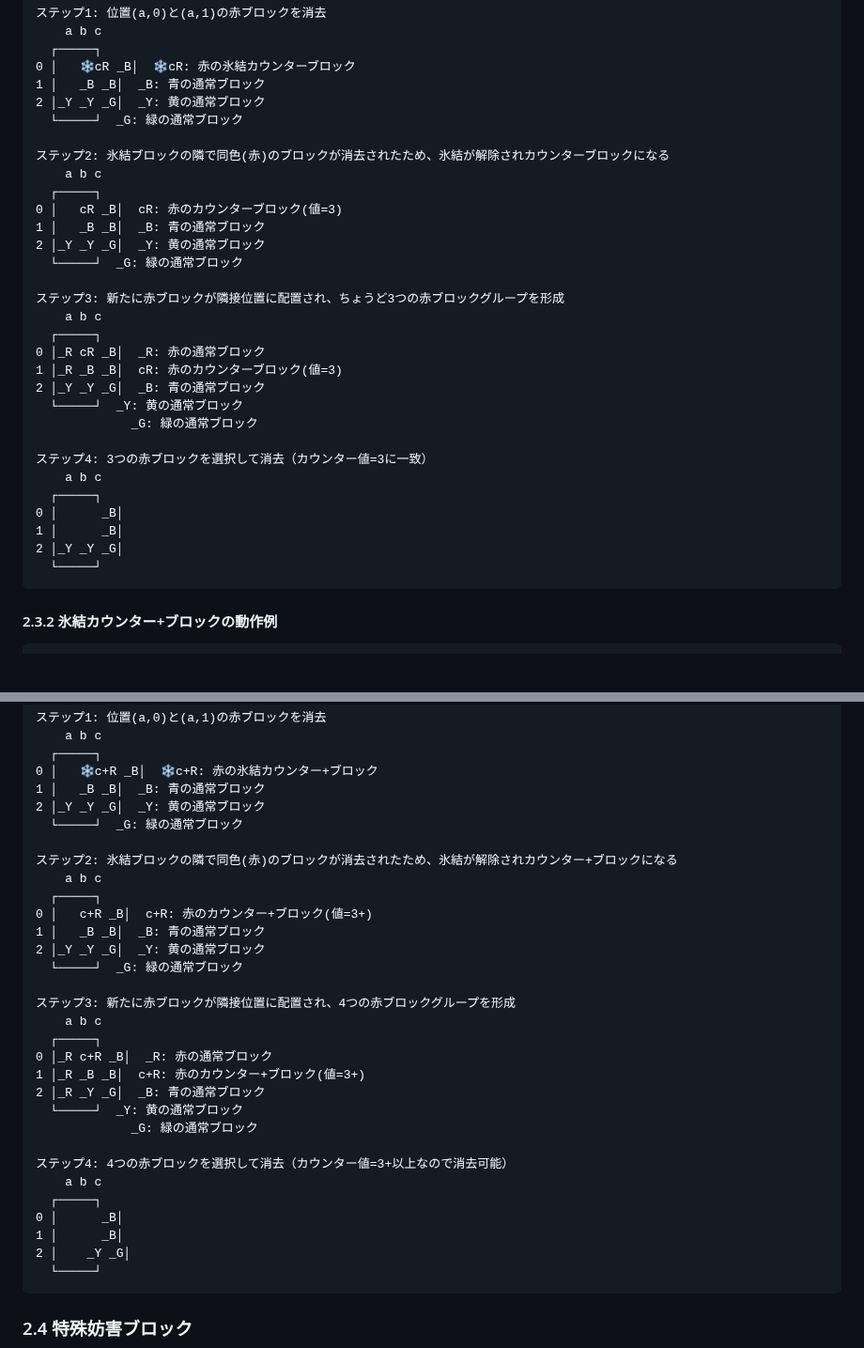
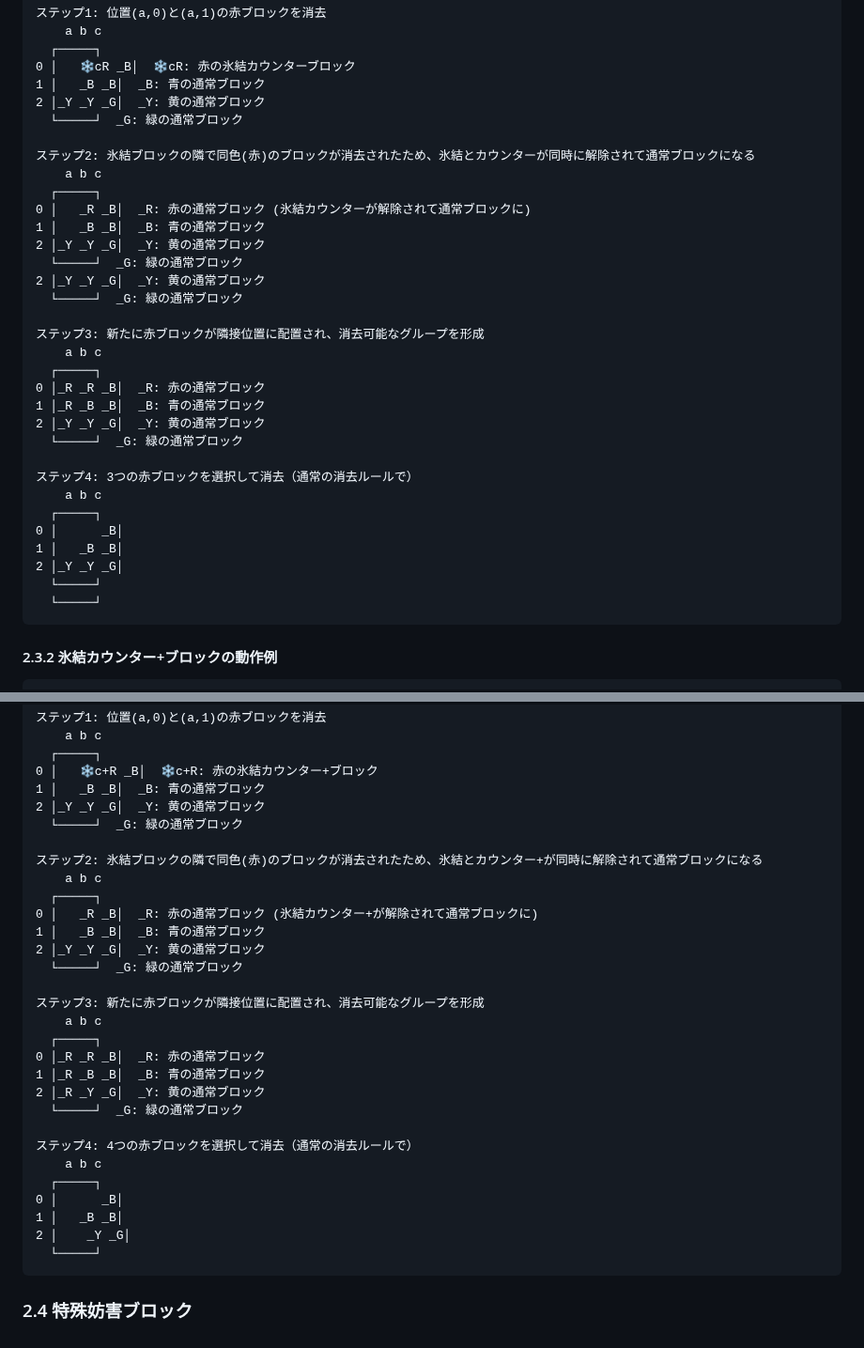
Before and after one commit to hbsnow/q-game, a Markdown page: .amazonq/rules/05-obstacle-block-rules.md, 2 parts joined by grey strips. Shown at 94% size. Rendered like a GitHub page; blank space fills up the shorter version.

Commit message:
Fix ice counter block examples to show correct behavior with simultaneous removal

````diff
--- a/.amazonq/rules/05-obstacle-block-rules.md
+++ b/.amazonq/rules/05-obstacle-block-rules.md
@@ -253,29 +253,31 @@
 2 │_Y _Y _G│  _Y: 黄の通常ブロック
   └─────┘  _G: 緑の通常ブロック
 
-ステップ2: 氷結ブロックの隣で同色(赤)のブロックが消去されたため、氷結が解除されカウンターブロックになる
+ステップ2: 氷結ブロックの隣で同色(赤)のブロックが消去されたため、氷結とカウンターが同時に解除されて通常ブロックになる
     a b c
   ┌─────┐
-0 │   cR _B│  cR: 赤のカウンターブロック(値=3)
+0 │   _R _B│  _R: 赤の通常ブロック (氷結カウンターが解除されて通常ブロックに)
 1 │   _B _B│  _B: 青の通常ブロック
 2 │_Y _Y _G│  _Y: 黄の通常ブロック
   └─────┘  _G: 緑の通常ブロック
+2 │_Y _Y _G│  _Y: 黄の通常ブロック
+  └─────┘  _G: 緑の通常ブロック
 
-ステップ3: 新たに赤ブロックが隣接位置に配置され、ちょうど3つの赤ブロックグループを形成
+ステップ3: 新たに赤ブロックが隣接位置に配置され、消去可能なグループを形成
     a b c
   ┌─────┐
-0 │_R cR _B│  _R: 赤の通常ブロック
-1 │_R _B _B│  cR: 赤のカウンターブロック(値=3)
-2 │_Y _Y _G│  _B: 青の通常ブロック
-  └─────┘  _Y: 黄の通常ブロック
-             _G: 緑の通常ブロック
+0 │_R _R _B│  _R: 赤の通常ブロック
+1 │_R _B _B│  _B: 青の通常ブロック
+2 │_Y _Y _G│  _Y: 黄の通常ブロック
+  └─────┘  _G: 緑の通常ブロック
 
-ステップ4: 3つの赤ブロックを選択して消去（カウンター値=3に一致）
+ステップ4: 3つの赤ブロックを選択して消去（通常の消去ルールで）
     a b c
   ┌─────┐
 0 │      _B│
-1 │      _B│
+1 │   _B _B│
 2 │_Y _Y _G│
+  └─────┘
   └─────┘
 ```
 
@@ -299,28 +301,27 @@
 2 │_Y _Y _G│  _Y: 黄の通常ブロック
   └─────┘  _G: 緑の通常ブロック
 
-ステップ2: 氷結ブロックの隣で同色(赤)のブロックが消去されたため、氷結が解除されカウンター+ブロックになる
+ステップ2: 氷結ブロックの隣で同色(赤)のブロックが消去されたため、氷結とカウンター+が同時に解除されて通常ブロックになる
     a b c
   ┌─────┐
-0 │   c+R _B│  c+R: 赤のカウンター+ブロック(値=3+)
+0 │   _R _B│  _R: 赤の通常ブロック (氷結カウンター+が解除されて通常ブロックに)
 1 │   _B _B│  _B: 青の通常ブロック
 2 │_Y _Y _G│  _Y: 黄の通常ブロック
   └─────┘  _G: 緑の通常ブロック
 
-ステップ3: 新たに赤ブロックが隣接位置に配置され、4つの赤ブロックグループを形成
+ステップ3: 新たに赤ブロックが隣接位置に配置され、消去可能なグループを形成
     a b c
   ┌─────┐
-0 │_R c+R _B│  _R: 赤の通常ブロック
-1 │_R _B _B│  c+R: 赤のカウンター+ブロック(値=3+)
-2 │_R _Y _G│  _B: 青の通常ブロック
-  └─────┘  _Y: 黄の通常ブロック
-             _G: 緑の通常ブロック
+0 │_R _R _B│  _R: 赤の通常ブロック
+1 │_R _B _B│  _B: 青の通常ブロック
+2 │_R _Y _G│  _Y: 黄の通常ブロック
+  └─────┘  _G: 緑の通常ブロック
 
-ステップ4: 4つの赤ブロックを選択して消去（カウンター値=3+以上なので消去可能）
+ステップ4: 4つの赤ブロックを選択して消去（通常の消去ルールで）
     a b c
   ┌─────┐
 0 │      _B│
-1 │      _B│
+1 │   _B _B│
 2 │    _Y _G│
   └─────┘
 ```
````
